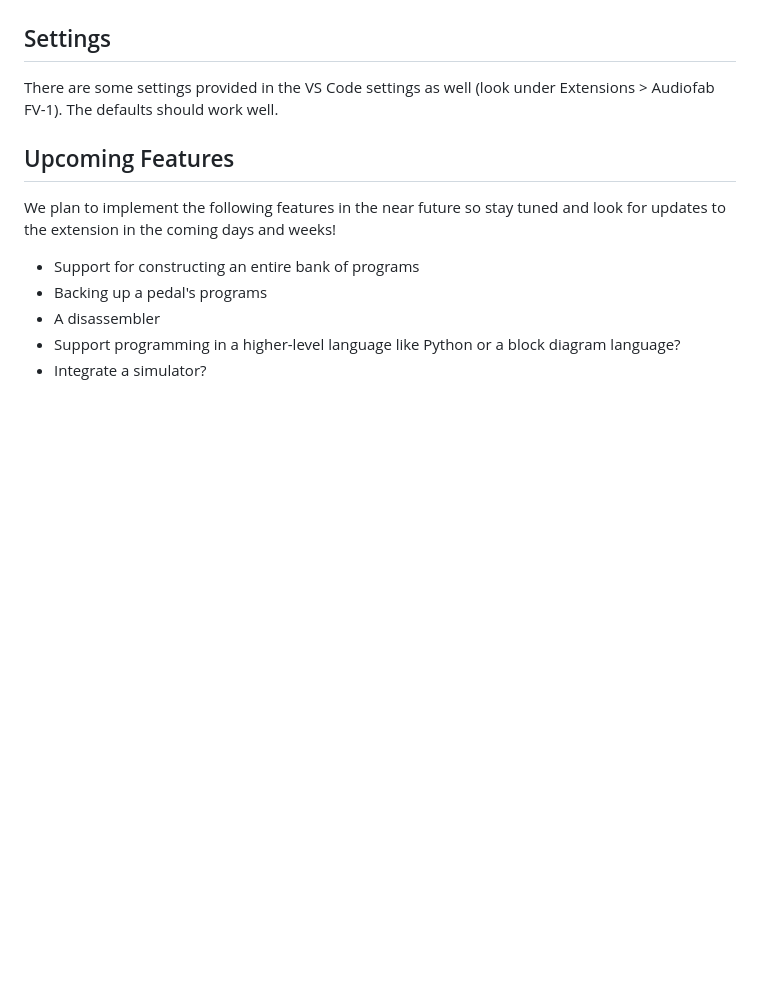
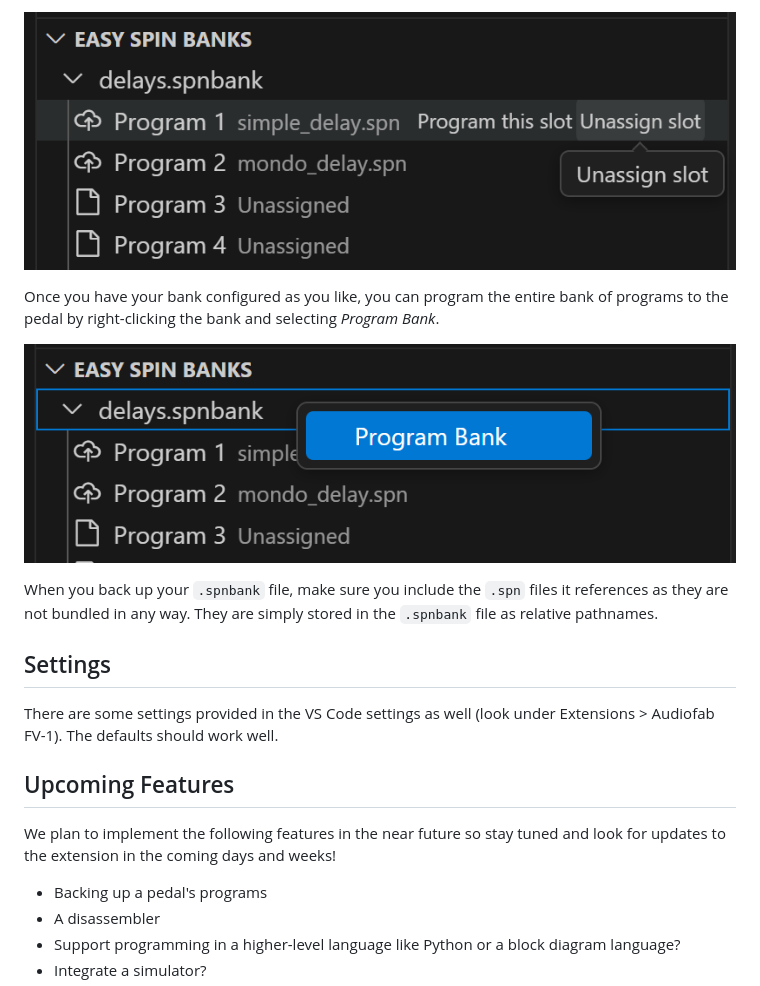
Before and after one commit to audiofab/fv1-vscode, a Markdown page: README.md, the part around one of its changes. Rendered like a GitHub page; pictures changed too: doc/program_bank.png (added), doc/unassign_program.png (added); blank space fills up the shorter version.

```diff
--- a/README.md
+++ b/README.md
@@ -28,3 +42,10 @@ When you choose to program the EEPROM or Intel HEX you will be prompted for a pr
+![unassign_program](doc/unassign_program.png)
+
+Once you have your bank configured as you like, you can program the entire bank of programs to the pedal by right-clicking the bank and selecting *Program Bank*.
+
+![program_bank](doc/program_bank.png)
+
+When you back up your `.spnbank` file, make sure you include the `.spn` files it references as they are not bundled in any way. They are simply stored in the `.spnbank` file as relative pathnames.
 
 ## Settings
 
@@ -34,7 +55,6 @@ There are some settings provided in the VS Code settings as well (look under Ext
 
 We plan to implement the following features in the near future so stay tuned and look for updates to the extension in the coming days and weeks!
 
-- Support for constructing an entire bank of programs
 - Backing up a pedal's programs
 - A disassembler
 - Support programming in a higher-level language like Python or a block diagram language?
```
Also changed, not shown: other parts of README.md (+18 -4 lines), CHANGELOG.md (+5 -0 lines), doc/add_program.png (added), doc/commands.png, 1 other file.
